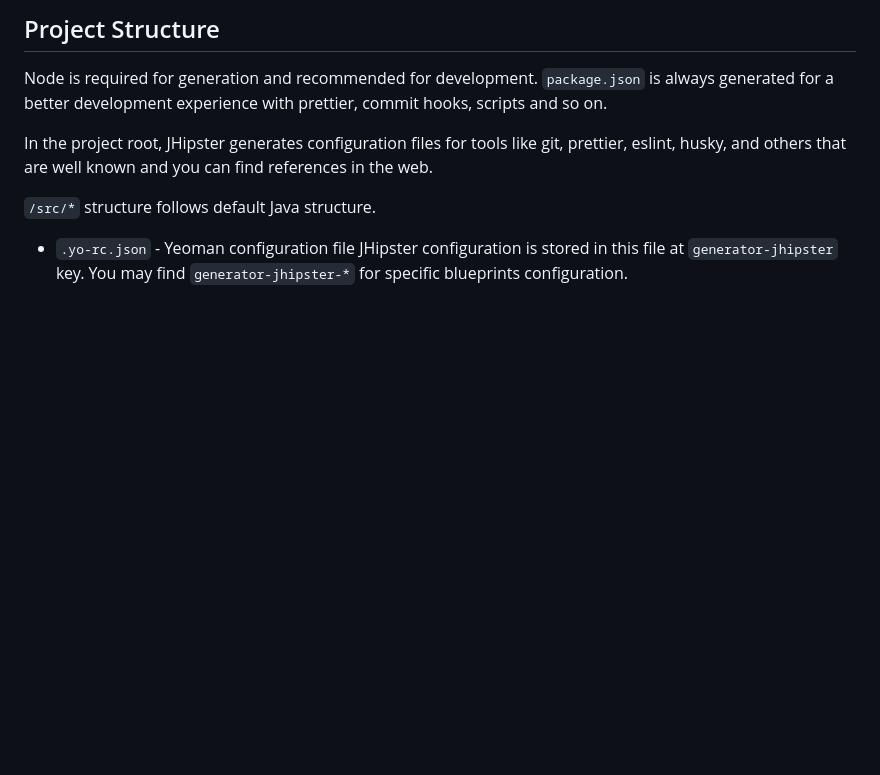
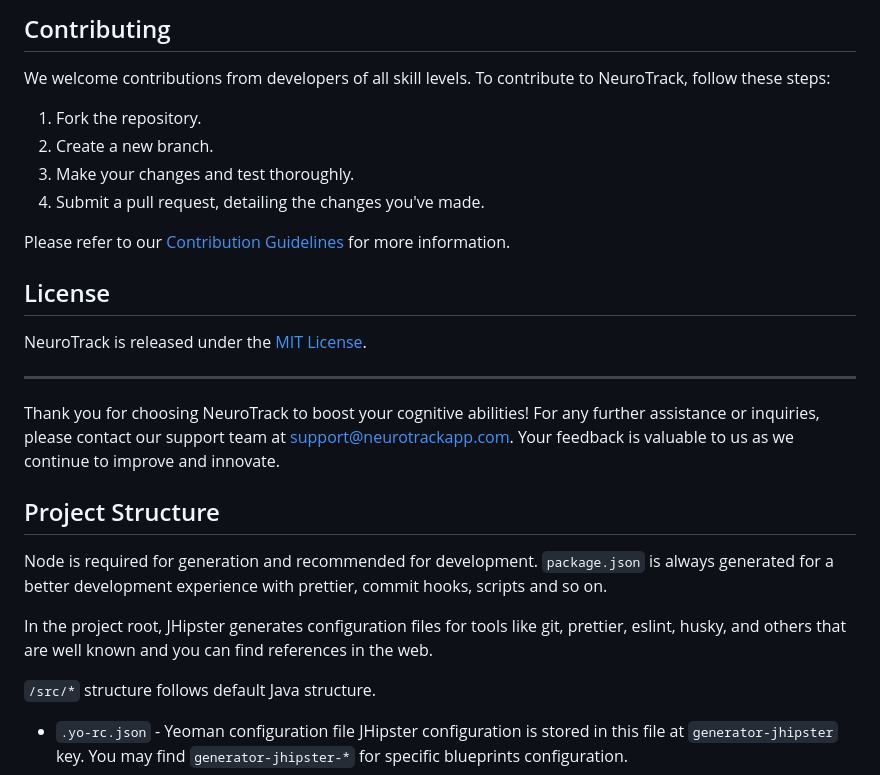
Before and after one commit to KOSASIH/NeuroTrack, a Markdown page: README.md, the part around one of its changes. Rendered like a GitHub page; blank space fills up the shorter version.

```diff
--- a/README.md
+++ b/README.md
@@ -2,3 +64,21 @@
+## Contributing
+
+We welcome contributions from developers of all skill levels. To contribute to NeuroTrack, follow these steps:
+
+1. Fork the repository.
+2. Create a new branch.
+3. Make your changes and test thoroughly.
+4. Submit a pull request, detailing the changes you've made.
+
+Please refer to our [Contribution Guidelines](CONTRIBUTING.md) for more information.
+
+## License
+
+NeuroTrack is released under the [MIT License](LICENSE).
+
+---
+
+Thank you for choosing NeuroTrack to boost your cognitive abilities! For any further assistance or inquiries, please contact our support team at support@neurotrackapp.com. Your feedback is valuable to us as we continue to improve and innovate.
 
 ## Project Structure
 
```
Also changed, not shown: other parts of README.md (+62 -0 lines).
